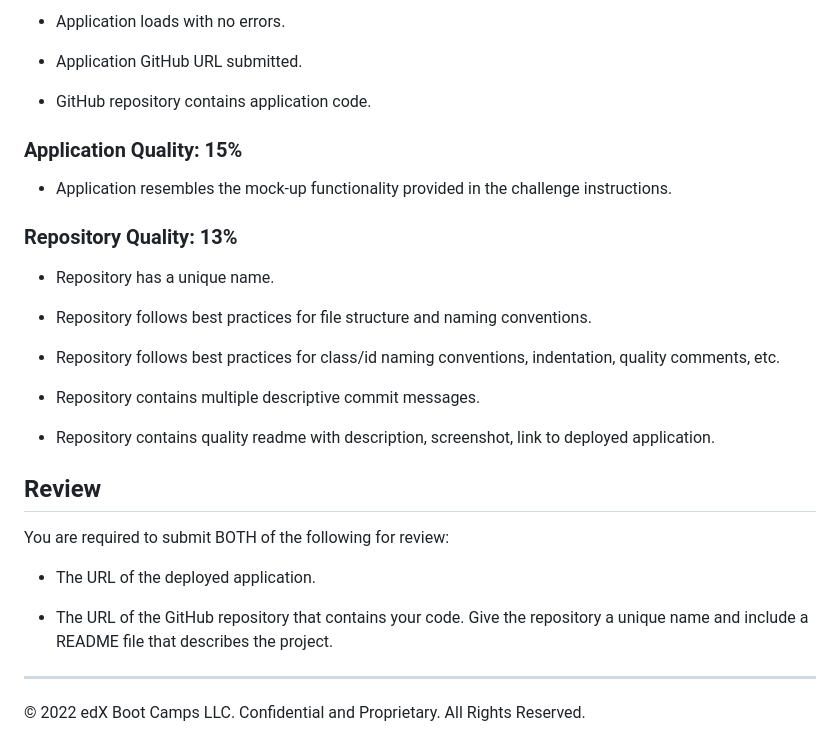
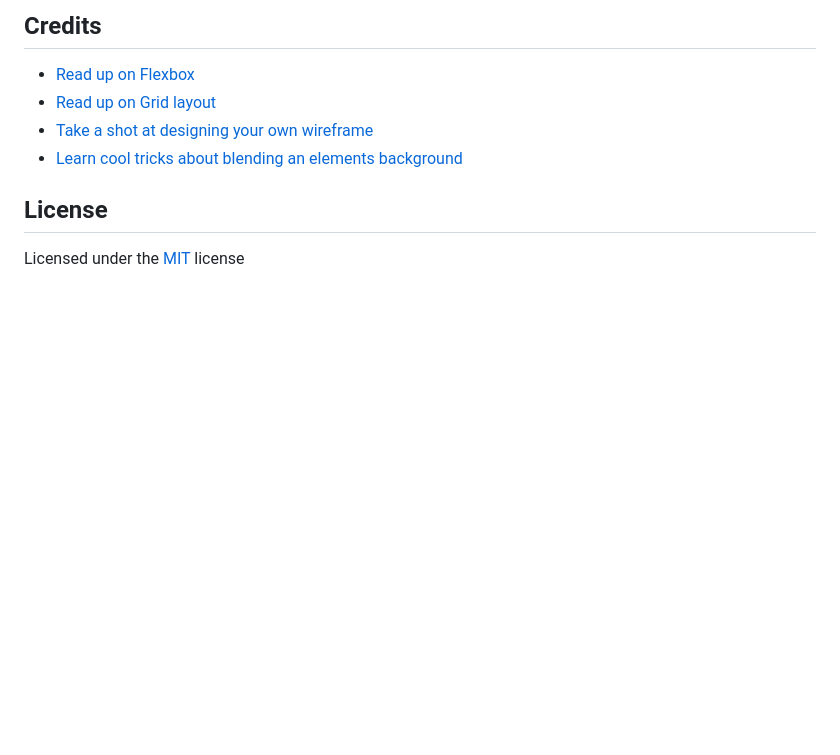
Before and after one commit to Thorbieey/Portfolio-OT, a Markdown page: README.md, the part around the change printed below. Rendered like a GitHub page; blank space fills up the shorter version.

```diff
--- a/README.md
+++ b/README.md
@@ -43,33 +48,11 @@ This challenge is graded based on the following criteria:
 
-* Application loads with no errors.
+## Credits
 
-* Application GitHub URL submitted.
+* [Read up on Flexbox](https://developer.mozilla.org/en-US/docs/Learn/CSS/CSS_layout/Flexbox)
+* [Read up on Grid layout](https://www.w3schools.com/tags/att_img_alt.asp)
+* [Take a shot at designing your own wireframe](https://excalidraw.com/)
+* [Learn cool tricks about blending an elements background](https://developer.mozilla.org/en-US/docs/Web/CSS/background-blend-mode)
 
-* GitHub repository contains application code.
+## License
 
-### Application Quality: 15%
-
-* Application resembles the mock-up functionality provided in the challenge instructions.
-
-### Repository Quality: 13%
-
-* Repository has a unique name.
-
-* Repository follows best practices for file structure and naming conventions.
-
-* Repository follows best practices for class/id naming conventions, indentation, quality comments, etc.
-
-* Repository contains multiple descriptive commit messages.
-
-* Repository contains quality readme with description, screenshot, link to deployed application.
-
-## Review
-
-You are required to submit BOTH of the following for review:
-
-* The URL of the deployed application.
-
-* The URL of the GitHub repository that contains your code. Give the repository a unique name and include a README file that describes the project.
-
----
-© 2022 edX Boot Camps LLC. Confidential and Proprietary. All Rights Reserved.
+Licensed under the [MIT](https://choosealicense.com/licenses/mit/) license
```
Also changed, not shown: other parts of README.md (+29 -24 lines), images/wire-frame.jpg (added), 1 other file.
